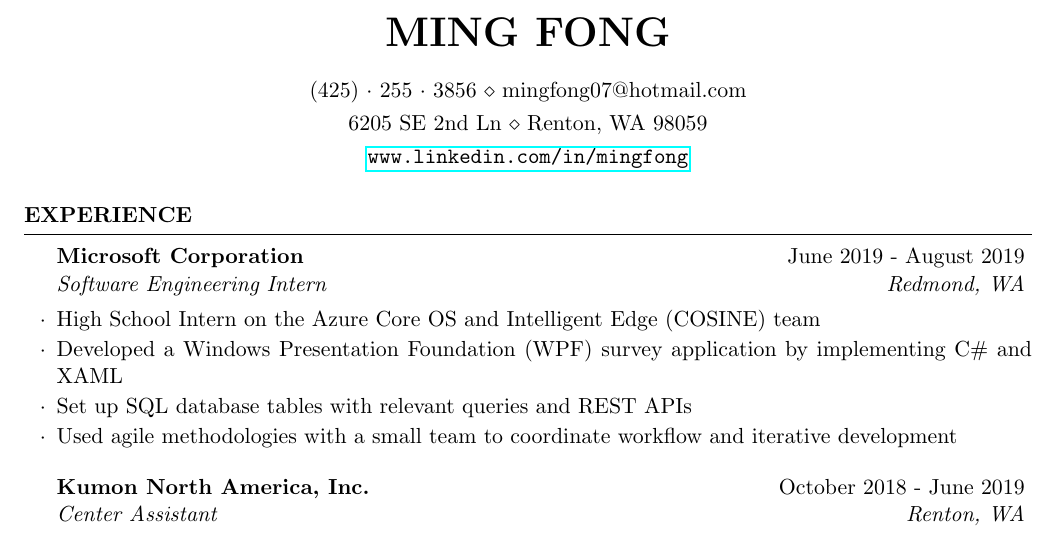
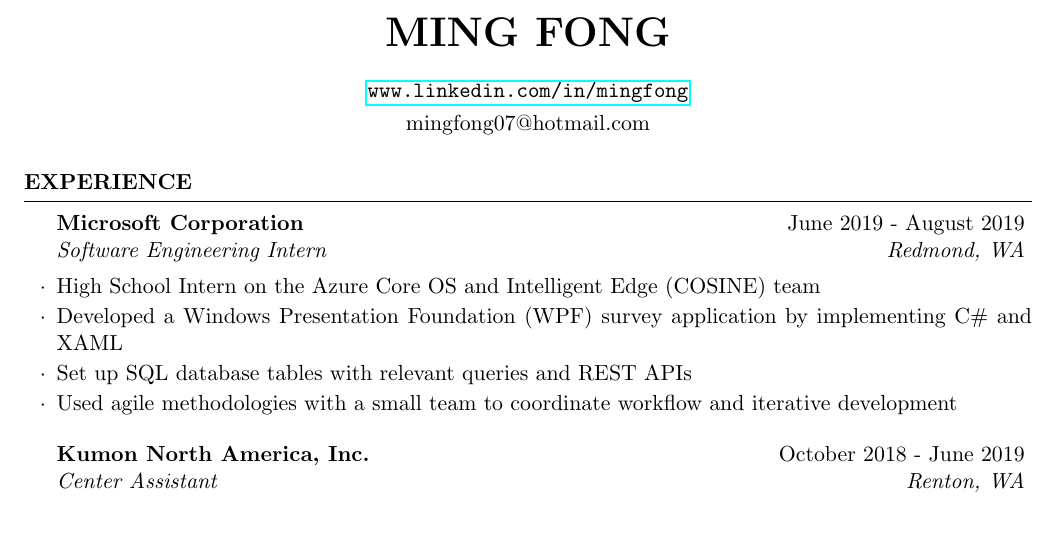
Before and after one commit to evilpegasus/Resume, a LaTeX CV (LaTex Resume.tex): part of the page, cut so that both start at the same text. Compiled offline with pdfLaTeX.

Commit message:
Public resume

```diff
--- a/LaTex Resume.tex
+++ b/LaTex Resume.tex
@@ -26,9 +26,8 @@
 \usepackage{hyperref}
 
 \name{Ming Fong} % Your name
-\address{6205 SE 2nd Ln \\ Renton, WA 98059} % Your address
-\address{\url{www.linkedin.com/in/mingfong}} % Your secondary addess (optional)
-\address{(425)~$\cdot$~255~$\cdot$~3856 \\ mingfong07@hotmail.com} % Your phone number and email
+\address{\url{www.linkedin.com/in/mingfong}}
+\address{mingfong07@hotmail.com} % Your phone number and email
 
 \begin{document}
 
```
Also changed, not shown: LaTex Resume.pdf, 1 other file.
